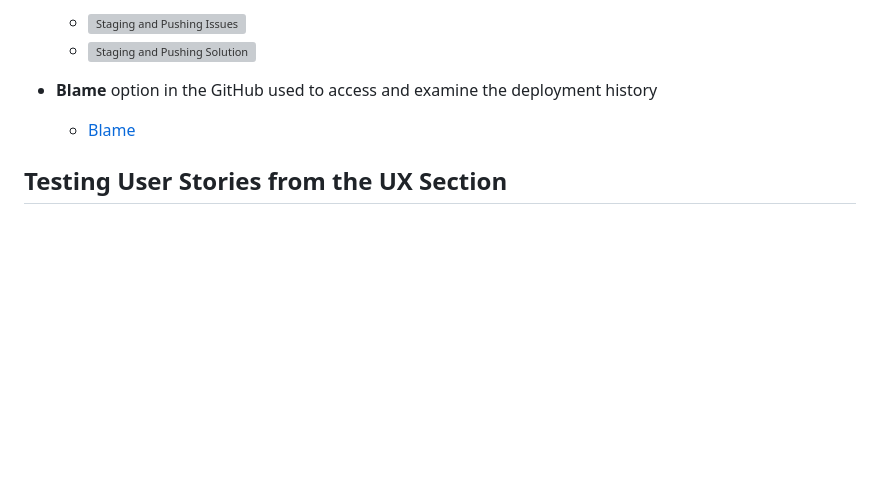
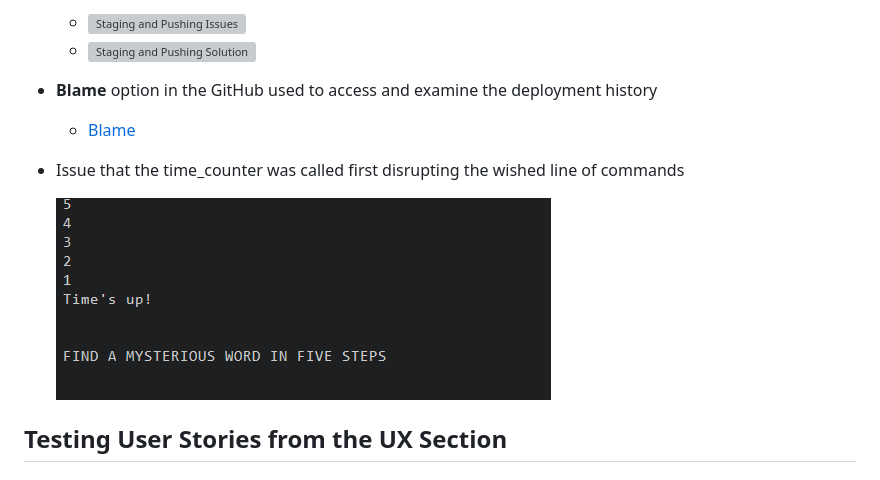
Before and after one commit to VladaAlek/find-mysterious-word, a Markdown page: README.md, the part around the change. Rendered like a GitHub page; pictures changed too: assets/images/count_down_issue.PNG (added); blank space fills up the shorter version; grey boxes are pictures that could not be loaded.

Commit message:
add: comments on the disrupted command line of the count_down_issue function

```diff
--- a/README.md
+++ b/README.md
@@ -200,6 +200,10 @@ Comment: Vladimir to check p/g/n and similar in the algorithm, functions and gam
 
     - [Blame](/assets/images/blame_github.png)
 
+- Issue that the time_counter was called first disrupting the wished line of commands
+
+    ![Count Down Issue](/assets/images/count_down_issue.PNG)
+
 ## Testing User Stories from the UX Section
 
 #### First-Time Visitor Goals
```
Also changed, not shown: 1 other file.
